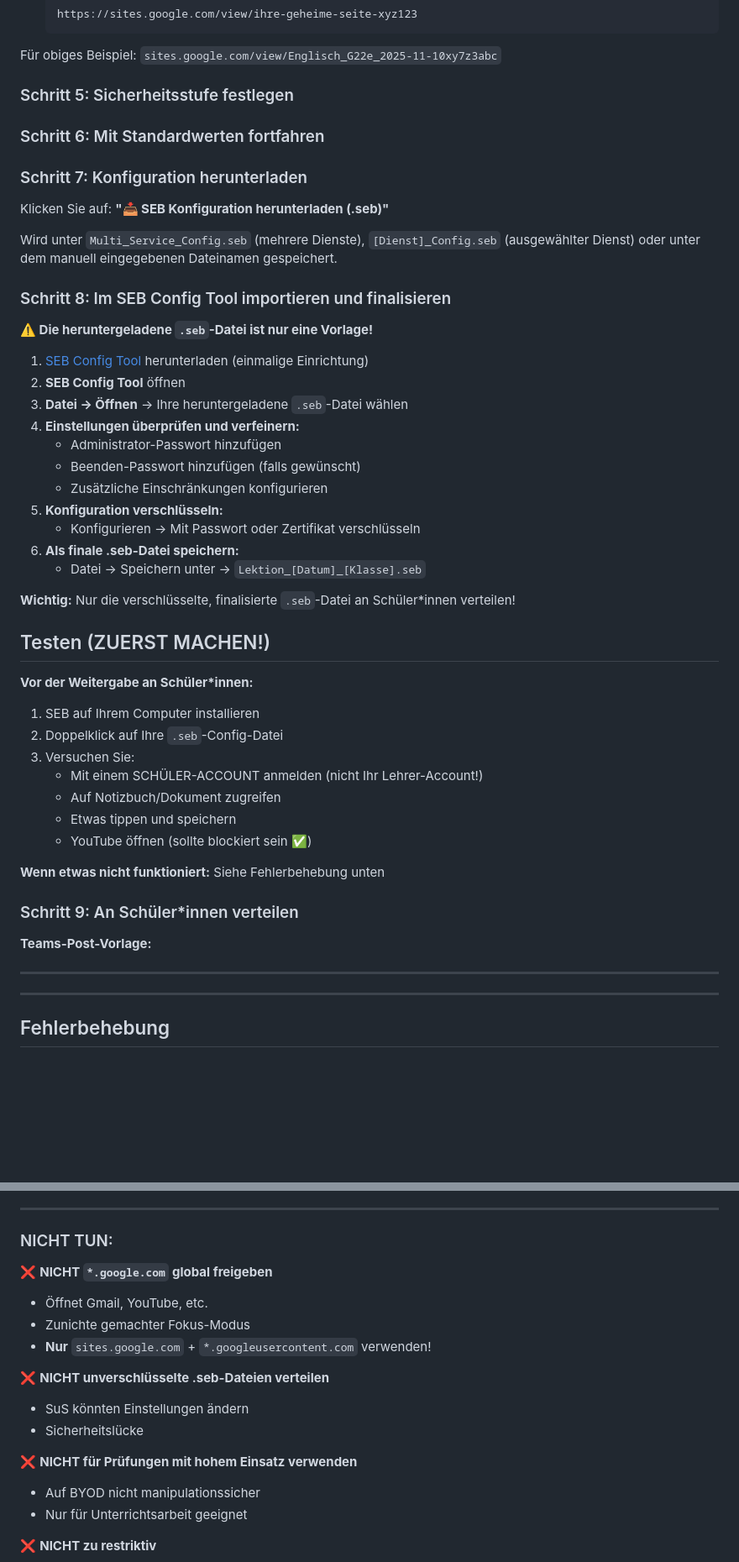
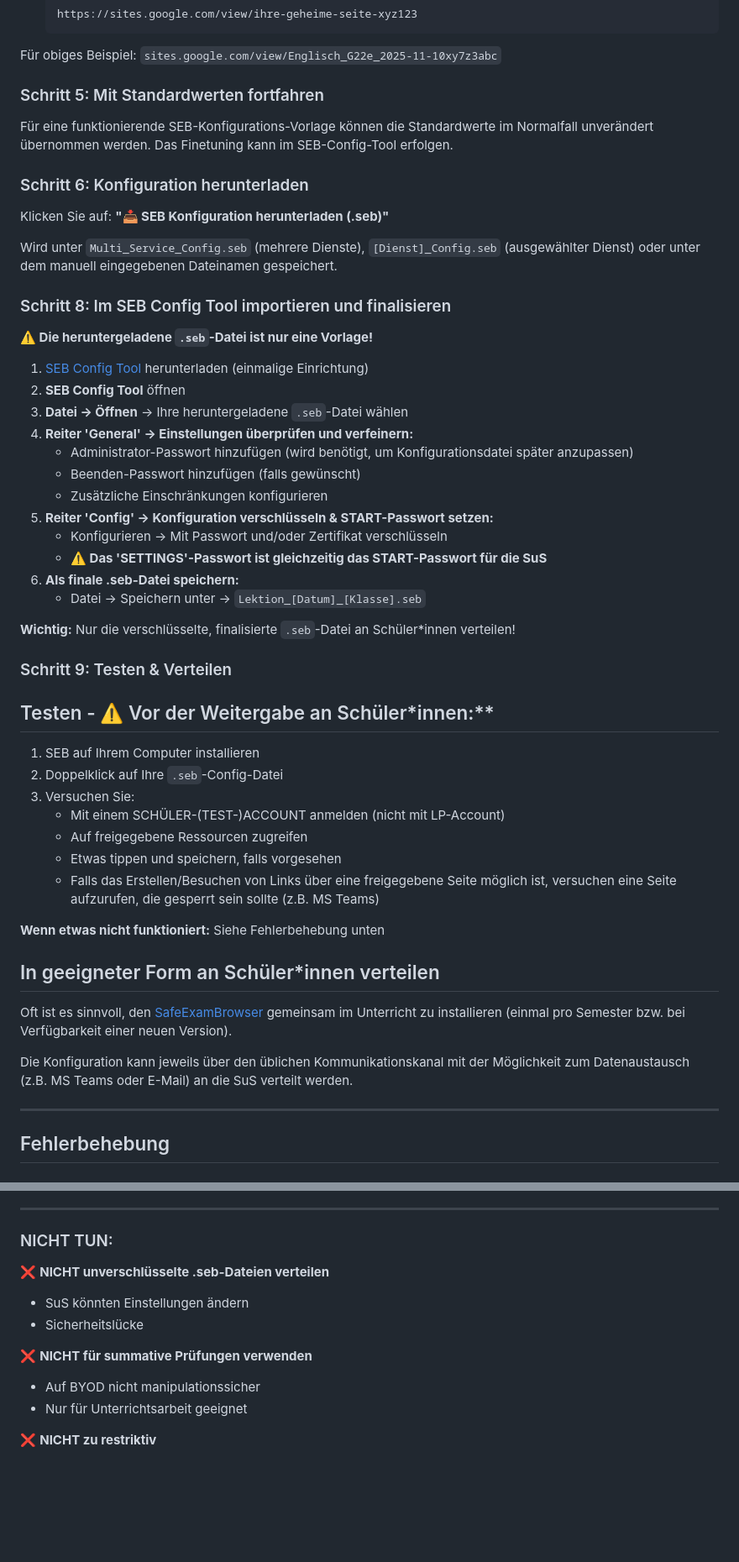
Before and after one commit to markuskiller/SEBConfigGenerator, a Markdown page: docs/de/SCHNELLSTART_ANLEITUNG.md, 2 parts joined by grey strips. Shown at 84% size. Rendered like a GitHub page; blank space fills up the shorter version.

```diff
--- a/docs/de/SCHNELLSTART_ANLEITUNG.md
+++ b/docs/de/SCHNELLSTART_ANLEITUNG.md
@@ -122,11 +122,11 @@ Für obiges Beispiel im Englisch-Unterricht werden folgende Dienste ausgewählt:
 
 Für obiges Beispiel: `sites.google.com/view/Englisch_G22e_2025-11-10xy7z3abc`
 
-### Schritt 5: Sicherheitsstufe festlegen
+### Schritt 5: Mit Standardwerten fortfahren
 
-### Schritt 6: Mit Standardwerten fortfahren
+Für eine funktionierende SEB-Konfigurations-Vorlage können die Standardwerte im Normalfall unverändert übernommen werden. Das Finetuning kann im SEB-Config-Tool erfolgen.
 
-### Schritt 7: Konfiguration herunterladen
+### Schritt 6: Konfiguration herunterladen
 Klicken Sie auf: **"📥 SEB Konfiguration herunterladen (.seb)"**
 
 Wird unter `Multi_Service_Config.seb` (mehrere Dienste), `[Dienst]_Config.seb` (ausgewählter Dienst) oder unter dem manuell eingegebenen Dateinamen gespeichert.
@@ -138,39 +138,37 @@ Wird unter `Multi_Service_Config.seb` (mehrere Dienste), `[Dienst]_Config.seb` (
 1. [SEB Config Tool](https://safeexambrowser.org/download_de.html) herunterladen (einmalige Einrichtung)
 2. **SEB Config Tool** öffnen
 3. **Datei → Öffnen** → Ihre heruntergeladene `.seb`-Datei wählen
-4. **Einstellungen überprüfen und verfeinern:**
-   - Administrator-Passwort hinzufügen
+4. **Reiter 'General' → Einstellungen überprüfen und verfeinern:**
+   - Administrator-Passwort hinzufügen (wird benötigt, um Konfigurationsdatei später anzupassen)
    - Beenden-Passwort hinzufügen (falls gewünscht)
    - Zusätzliche Einschränkungen konfigurieren
-5. **Konfiguration verschlüsseln:**
-   - Konfigurieren → Mit Passwort oder Zertifikat verschlüsseln
+5. **Reiter 'Config' → Konfiguration verschlüsseln & START-Passwort setzen:**
+   - Konfigurieren → Mit Passwort und/oder Zertifikat verschlüsseln
+   - **⚠️ Das 'SETTINGS'-Passwort ist gleichzeitig das START-Passwort für die SuS**
 6. **Als finale .seb-Datei speichern:**
    - Datei → Speichern unter → `Lektion_[Datum]_[Klasse].seb`
 
 **Wichtig:** Nur die verschlüsselte, finalisierte `.seb`-Datei an Schüler*innen verteilen!
 
+### Schritt 9: Testen & Verteilen
 
-## Testen (ZUERST MACHEN!)
-
-**Vor der Weitergabe an Schüler*innen:**
+## Testen - ⚠️ Vor der Weitergabe an Schüler*innen:**
 
 1. SEB auf Ihrem Computer installieren
 2. Doppelklick auf Ihre `.seb`-Config-Datei
 3. Versuchen Sie:
-   - Mit einem SCHÜLER-ACCOUNT anmelden (nicht Ihr Lehrer-Account!)
-   - Auf Notizbuch/Dokument zugreifen
-   - Etwas tippen und speichern
-   - YouTube öffnen (sollte blockiert sein ✅)
+   - Mit einem SCHÜLER-(TEST-)ACCOUNT anmelden (nicht mit LP-Account)
+   - Auf freigegebene Ressourcen zugreifen
+   - Etwas tippen und speichern, falls vorgesehen
+   - Falls das Erstellen/Besuchen von Links über eine freigegebene Seite möglich ist, versuchen eine Seite aufzurufen, die gesperrt sein sollte (z.B. MS Teams)
 
 **Wenn etwas nicht funktioniert:** Siehe Fehlerbehebung unten
 
-### Schritt 9: An Schüler*innen verteilen
+## In geeigneter Form an Schüler*innen verteilen
 
-**Teams-Post-Vorlage:**
+Oft ist es sinnvoll, den [SafeExamBrowser](https://safeexambrowser.org/download_de.html) gemeinsam im Unterricht zu installieren (einmal pro Semester bzw. bei Verfügbarkeit einer neuen Version).
 
----
-
-
+Die Konfiguration kann jeweils über den üblichen Kommunikationskanal mit der Möglichkeit zum Datenaustausch (z.B. MS Teams oder E-Mail) an die SuS verteilt werden.
 
 ---
 
@@ -376,16 +374,11 @@ Phase 3: Dokumentation in Word (30 Min)
 
 ### NICHT TUN:
 
-❌ **NICHT `*.google.com` global freigeben**
-   - Öffnet Gmail, YouTube, etc.
-   - Zunichte gemachter Fokus-Modus
-   - **Nur** `sites.google.com` + `*.googleusercontent.com` verwenden!
-
 ❌ **NICHT unverschlüsselte .seb-Dateien verteilen**
    - SuS könnten Einstellungen ändern
    - Sicherheitslücke
 
-❌ **NICHT für Prüfungen mit hohem Einsatz verwenden**
+❌ **NICHT für summative Prüfungen verwenden**
    - Auf BYOD nicht manipulationssicher
    - Nur für Unterrichtsarbeit geeignet
 
```
Also changed, not shown: other parts of docs/de/SCHNELLSTART_ANLEITUNG.md (+17 -33 lines), README.md (+0 -10 lines).
